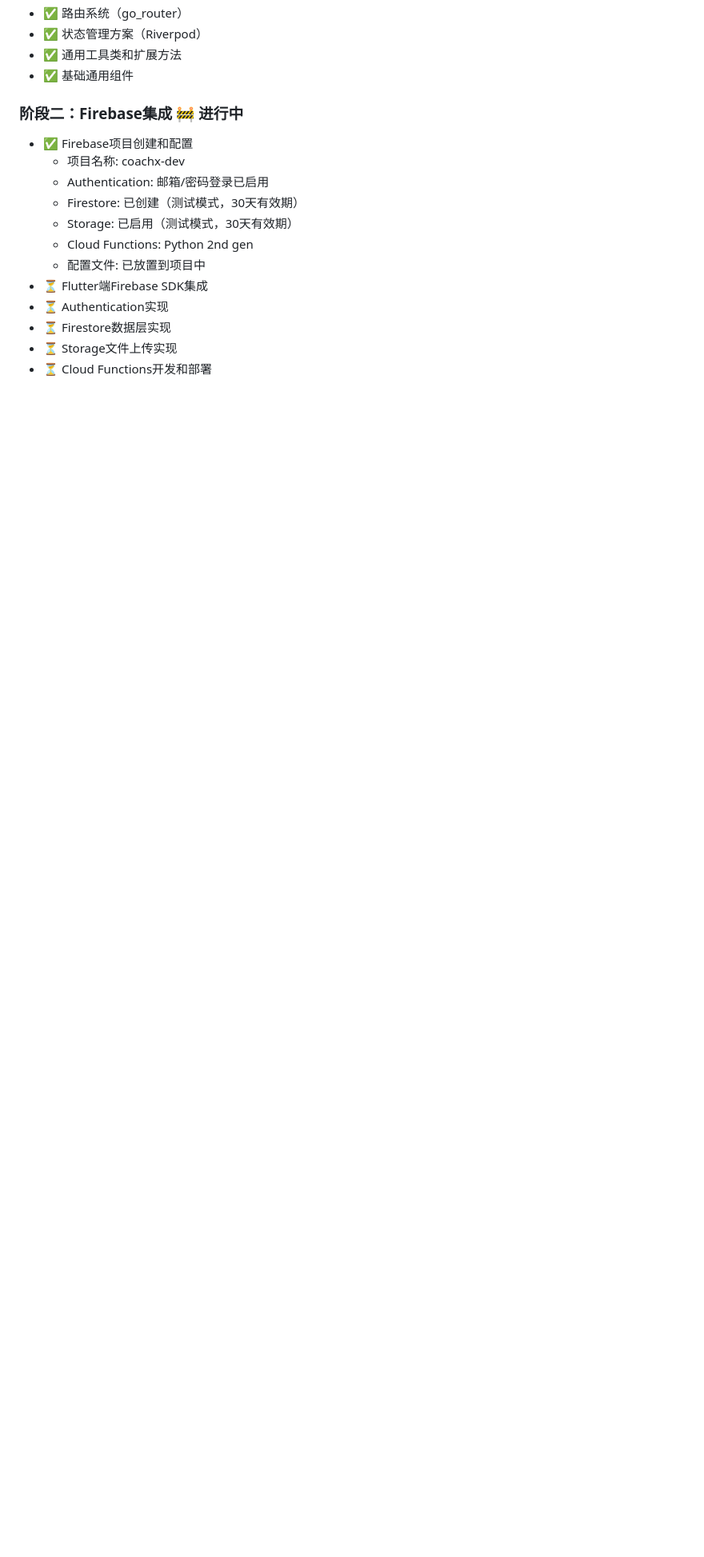
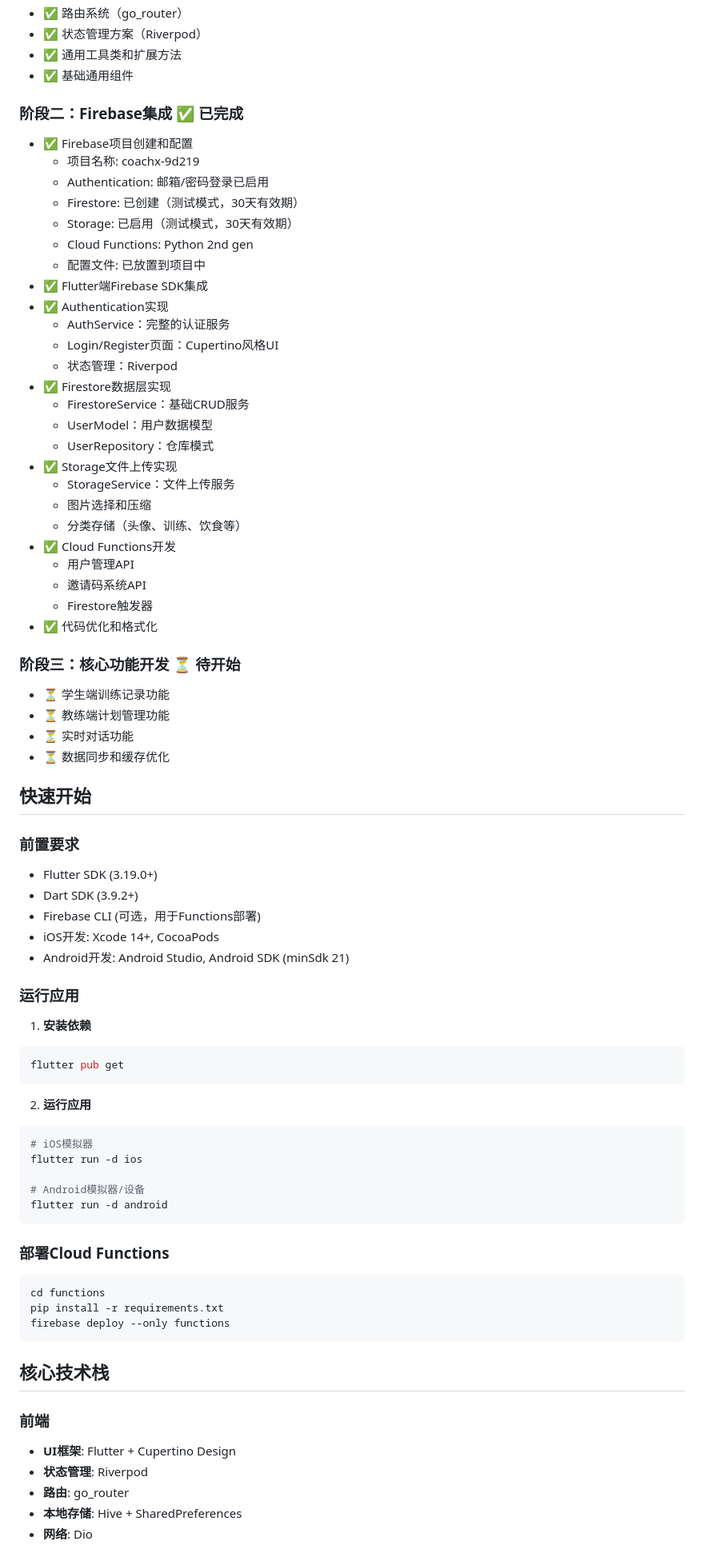
Before and after one commit to KillPhantom/coachX, a Markdown page: coach_x/README.md, the part around the change printed below. Shown: that part at 80% size. Drawn GitHub-style; blank space fills up the shorter version.

Commit message:
docs: 更新README文档 - 阶段二完成
✅ 第十四步：文档更新
- 更新项目状态
  * 阶段一：✅ 已完成
  * 阶段二：✅ 已完成
  * 阶段三：⏳ 待开始
- 添加快速开始指南
  * 前置要求
  * 运行应用步骤
  * Functions部署说明
- 添加核心技术栈说明
  * 前端技术栈
  * 后端技术栈
- 添加项目统计信息
  * 代码文件：50+ Dart, 1 Python
  * 代码行数：~4000+ lines
  * Services: 6个核心服务
  * Pages: 11个页面
  * Git提交: 10+ commits
- 更新最后更新日期：2025-10-20

📊 阶段二完成度：
- 10/10 核心步骤 ✅
- 4个步骤待简化实现

````diff
--- a/coach_x/README.md
+++ b/coach_x/README.md
@@ -181,16 +181,78 @@ functions/
 - ✅ 通用工具类和扩展方法
 - ✅ 基础通用组件
 
-### 阶段二：Firebase集成 🚧 进行中
+### 阶段二：Firebase集成 ✅ 已完成
 - ✅ Firebase项目创建和配置
-  - 项目名称: coachx-dev
+  - 项目名称: coachx-9d219
   - Authentication: 邮箱/密码登录已启用
   - Firestore: 已创建（测试模式，30天有效期）
   - Storage: 已启用（测试模式，30天有效期）
   - Cloud Functions: Python 2nd gen
   - 配置文件: 已放置到项目中
-- ⏳ Flutter端Firebase SDK集成
-- ⏳ Authentication实现
-- ⏳ Firestore数据层实现
-- ⏳ Storage文件上传实现
-- ⏳ Cloud Functions开发和部署
+- ✅ Flutter端Firebase SDK集成
+- ✅ Authentication实现
+  - AuthService：完整的认证服务
+  - Login/Register页面：Cupertino风格UI
+  - 状态管理：Riverpod
+- ✅ Firestore数据层实现
+  - FirestoreService：基础CRUD服务
+  - UserModel：用户数据模型
+  - UserRepository：仓库模式
+- ✅ Storage文件上传实现
+  - StorageService：文件上传服务
+  - 图片选择和压缩
+  - 分类存储（头像、训练、饮食等）
+- ✅ Cloud Functions开发
+  - 用户管理API
+  - 邀请码系统API
+  - Firestore触发器
+- ✅ 代码优化和格式化
+
+### 阶段三：核心功能开发 ⏳ 待开始
+- ⏳ 学生端训练记录功能
+- ⏳ 教练端计划管理功能
+- ⏳ 实时对话功能
+- ⏳ 数据同步和缓存优化
+
+## 快速开始
+
+### 前置要求
+- Flutter SDK (3.19.0+)
+- Dart SDK (3.9.2+)
+- Firebase CLI (可选，用于Functions部署)
+- iOS开发: Xcode 14+, CocoaPods
+- Android开发: Android Studio, Android SDK (minSdk 21)
+
+### 运行应用
+
+1. **安装依赖**
+```bash
+flutter pub get
+```
+
+2. **运行应用**
+```bash
+# iOS模拟器
+flutter run -d ios
+
+# Android模拟器/设备
+flutter run -d android
+```
+
+### 部署Cloud Functions
+
+```bash
+cd functions
+pip install -r requirements.txt
+firebase deploy --only functions
+```
+
+## 核心技术栈
+
+### 前端
+- **UI框架**: Flutter + Cupertino Design
+- **状态管理**: Riverpod
+- **路由**: go_router
+- **本地存储**: Hive + SharedPreferences
+- **网络**: Dio
+
````
Also changed, not shown: other parts of coach_x/README.md (+15 -1 lines).
